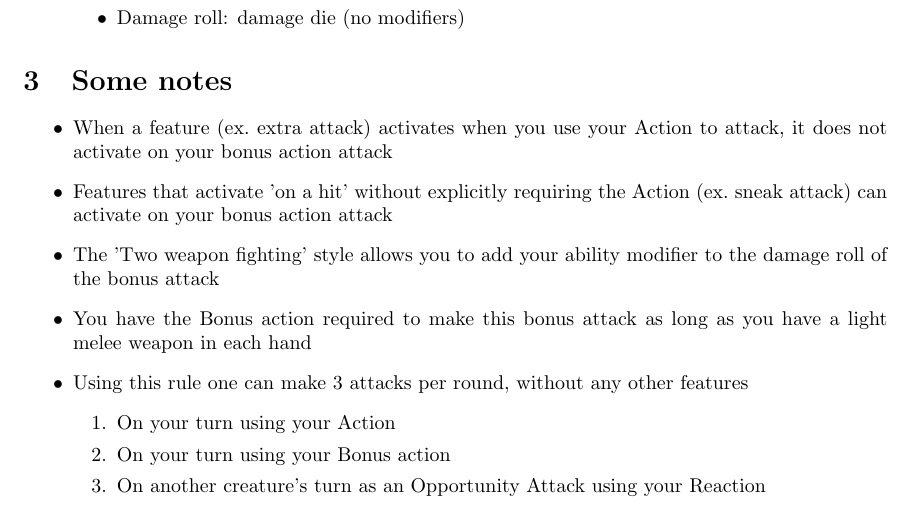
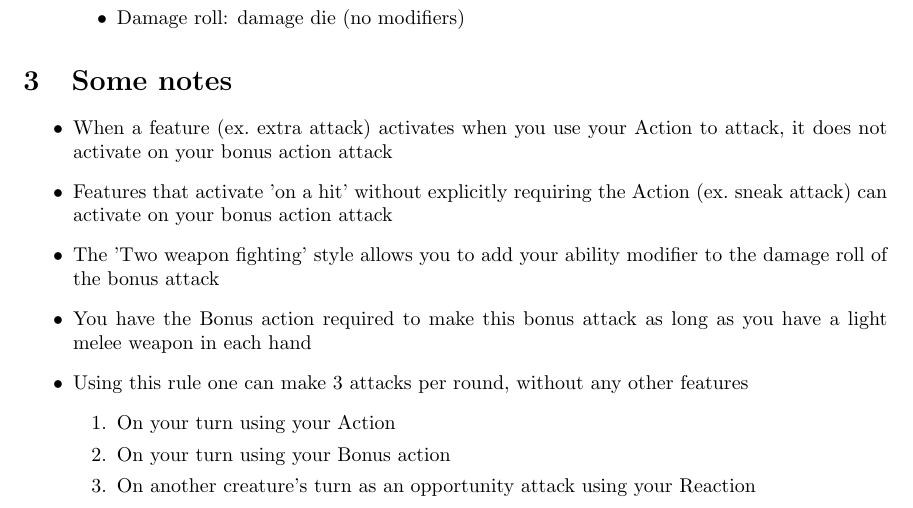
Before and after one commit to Jotra04/DnDQuickRefs, a LaTeX document (DualWield.tex): part of the page, cut so that both start at the same text. Compiled offline with pdfLaTeX.

Commit message:
Update DualWield.tex
Co-authored-by: Jotra04 <48770470+Jotra04@users.noreply.github.com>

```diff
--- a/DualWield.tex
+++ b/DualWield.tex
@@ -42,7 +42,7 @@ Dual wielding\\
 	\begin{enumerate}
 	\item On your turn using your Action
 	\item On your turn using your Bonus action
-	\item On another creature's turn as an Opportunity Attack using your Reaction
+	\item On another creature's turn as an opportunity attack using your Reaction
 	\end{enumerate}
 \end{itemize}
 \end{document}
```
